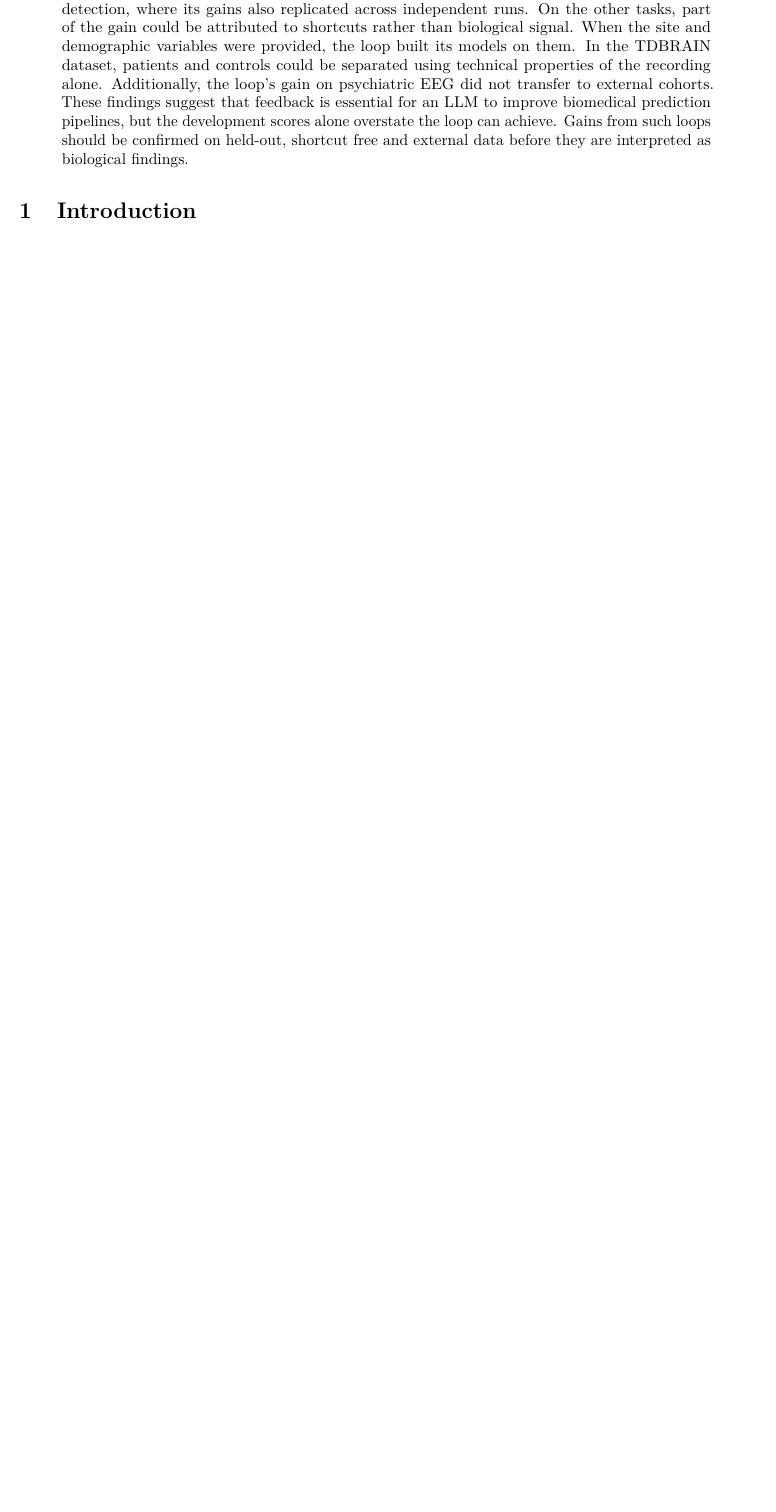
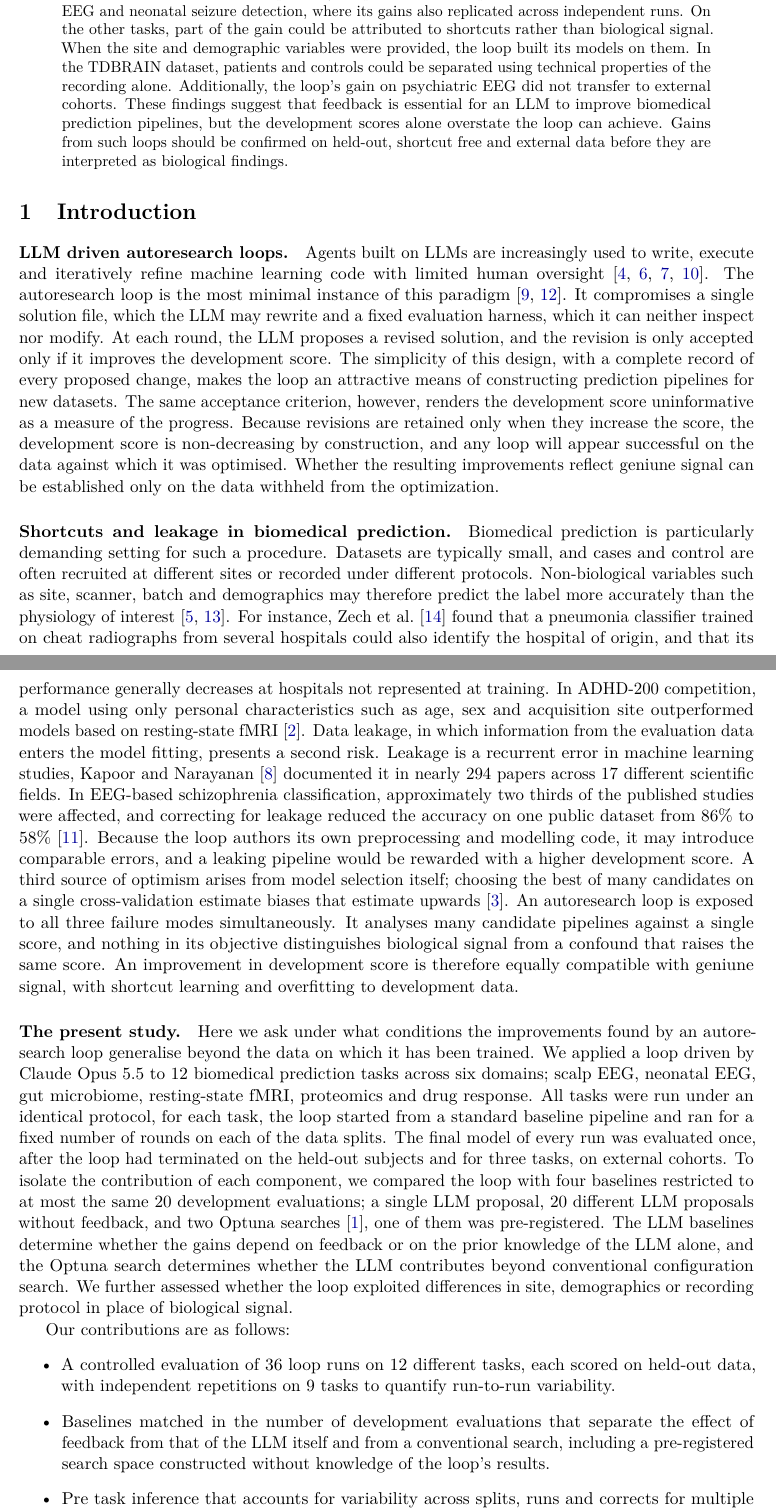
Before and after one commit to radnyees/justautoeverything, a LaTeX paper (paper/paper.tex): part of page 1 of 4 before the commit and two parts of pages 1 and 2 of 5 after it, the two joined at a grey line, cut so that both start at the same text, the shorter picture padded with empty space. Compiled offline with pdfLaTeX.

Commit message:
things changed

```diff
--- a/paper/paper.tex
+++ b/paper/paper.tex
@@ -38,3 +36,4 @@
+\author{}
 \date{}
 
 \begin{document}
@@ -48,10 +47,36 @@ a very small number of tasks. The loop clearly outperformed the Optuna on two ta
 When the site and demographic variables were provided, the loop built its models on them. In the TDBRAIN dataset, patients and controls could be separated using technical properties of the recording alone. Additionally, the loop's gain on psychiatric EEG did not transfer to external cohorts. These findings suggest that feedback is essential for an LLM to improve biomedical prediction pipelines, but the development scores alone overstate the loop can achieve. Gains from such loops should be confirmed on held-out, shortcut free and external data
 before they are interpreted as biological findings.
 \end{abstract}
-
 % ===========================================================================================
 \section{Introduction}\label{sec:intro}
+\paragraph{LLM driven autoresearch loops.}\label{sec:intro-loops} Agents built on LLMs are increasingly used to write, execute and iteratively refine machine learning code with limited human oversight \citep{huang2024mlagentbench,chan2024mlebench,jiang2025aide,lu2024aiscientist}. The autoresearch loop is the most minimal instance of this paradigm \citep{karpathy_autoresearch,autoepi}.
+It compromises a single solution file, which the LLM may rewrite and a fixed evaluation harness, which it can neither inspect nor modify. At each round, the LLM proposes a revised solution, and the revision is only accepted only if it improves the development score. The simplicity of this design, with a complete record of every proposed change, makes the loop an attractive means of constructing prediction pipelines for new datasets.
+The same acceptance criterion, however, renders the development score uninformative as a measure of the progress. Because revisions are retained only when they increase the score, the development score is non-decreasing by construction, and any loop will appear successful on the data against which
+it was optimised. Whether the resulting improvements reflect geniune signal can be established only on the data withheld from the optimization.
 
+
+\paragraph{Shortcuts and leakage in biomedical prediction.}\label{sec:intro-shortcuts} Biomedical prediction is particularly demanding setting for such a procedure. Datasets are typically small, and cases and control are often recruited at different sites or recorded under different protocols. Non-biological variables such as site, scanner, batch and demographics may therefore predict the label more accurately than the physiology of interest \citep{geirhos2020shortcut,varoquaux2022failures}.
+For instance, \citet{zech2018confounding} found that a pneumonia classifier trained on cheat radiographs from several hospitals could also identify the hospital of origin, and that its performance generally decreases at hospitals not represented at training. In ADHD-200 competition, a model
+using only personal characteristics such as age, sex and acquisition site outperformed models based on resting-state fMRI \citep{brown2012adhd200}.
+Data leakage, in which information from the evaluation data enters the model fitting, presents a second risk. Leakage is a recurrent error in machine learning studies, \citet{kapoor2023leakage} documented it in nearly 294 papers across 17 different scientific fields. In EEG-based schizophrenia classification, approximately two thirds of the published studies were affected, and correcting for leakage reduced the accuracy on one public dataset from 86\% to 58\% \citep{racz2025szleakage}. Because the loop authors its own preprocessing and modelling code,
+it may introduce comparable errors, and a leaking pipeline would be rewarded with a higher development score. A third source of optimism arises from model selection itself; choosing the best of many candidates on a single cross-validation estimate biases that estimate upwards \citep{cawley2010overfitting}.
+An autoresearch loop is exposed to all three failure modes simultaneously. It analyses many candidate pipelines against a single score, and nothing in its objective distinguishes biological signal from a confound that raises the same score. An improvement in development score is therefore equally compatible with geniune signal, with shortcut learning and overfitting to development data.
+
+
+\paragraph{The present study.}\label{sec:intro-study} Here we ask under what conditions the improvements found by an autoresearch loop generalise beyond the data on which it has been trained. We applied a loop driven by Claude Opus 5.5 to 12 biomedical prediction tasks across six domains; scalp EEG, neonatal EEG, gut microbiome, resting-state fMRI, proteomics and drug response. All tasks were run under an identical protocol, for each task, the loop started from a standard baseline pipeline and ran for a fixed number of rounds on each of the data splits. The final model
+of every run was evaluated once, after the loop had terminated on the held-out subjects and for three tasks, on external cohorts.
+To isolate the contribution of each component, we compared the loop with four baselines restricted to at most the same 20 development evaluations; a single LLM proposal, 20 different LLM proposals without feedback, and two Optuna searches \citep{akiba2019optuna}, one of them was pre-registered. The LLM baselines determine
+whether the gains depend on feedback or on the prior knowledge of the LLM alone, and the Optuna search determines whether the LLM contributes beyond conventional configuration search. We further assessed
+whether the loop exploited differences in site, demographics or recording protocol in place of biological signal.
+
+Our contributions are as follows:
+\begin{itemize}
+      \item A controlled evaluation of 36 loop runs on 12 different tasks, each scored on held-out data, with independent repetitions on 9 tasks to quantify run-to-run variability.
+      \item Baselines matched in the number of development evaluations that separate the effect of feedback from that of the LLM itself and from a conventional search, including a pre-registered search space constructed without knowledge of the loop's results.
+      \item Pre task inference that accounts for variability across splits, runs and corrects for multiple comparisons, together with pooled estimates and sensitivity analyses.
+      \item Evidence that the loop exploits site, demographics and recording protocols shortcuts when they are available, including a pre-registered probe of the TDBRAIN recordings.
+      \item An assessment of transfer to external cohorts, together with audits for transductive dependence and data leakage.
+\end{itemize}
 % ===========================================================================================
 
 % ===========================================================================================
```
Also changed, not shown: paper/paper.pdf, paper/paper.tex (6 more changed lines).
